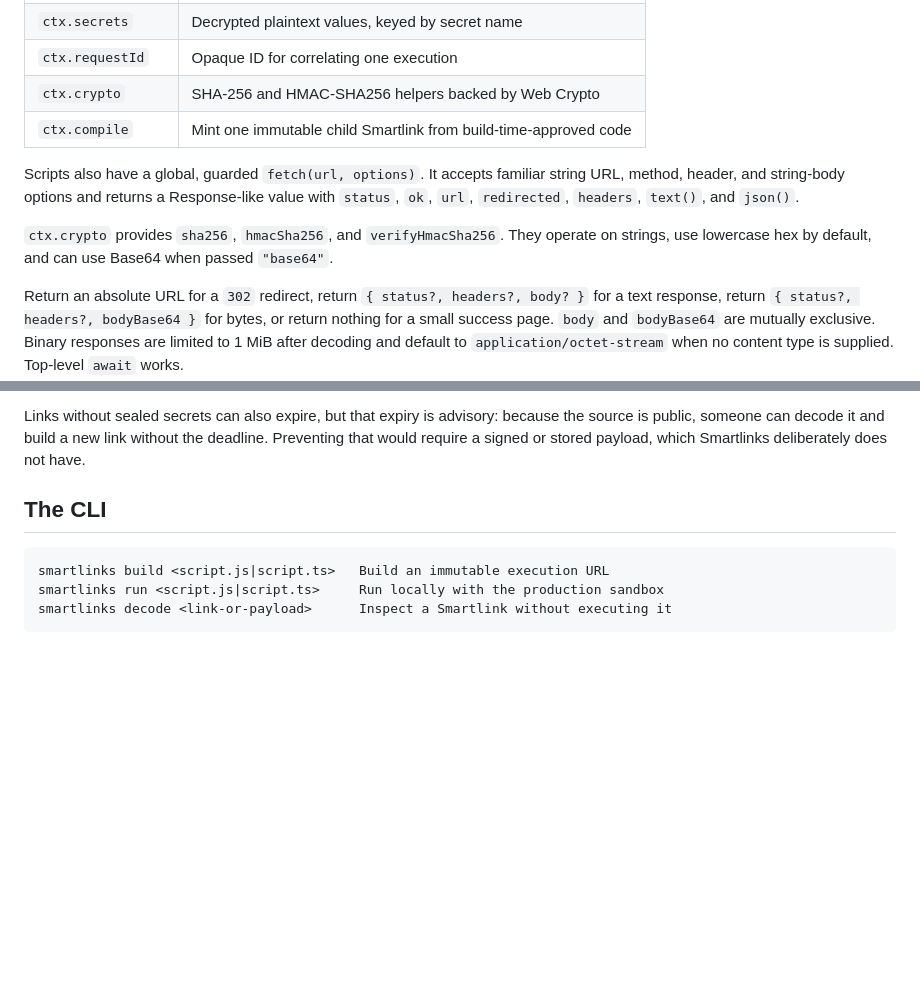
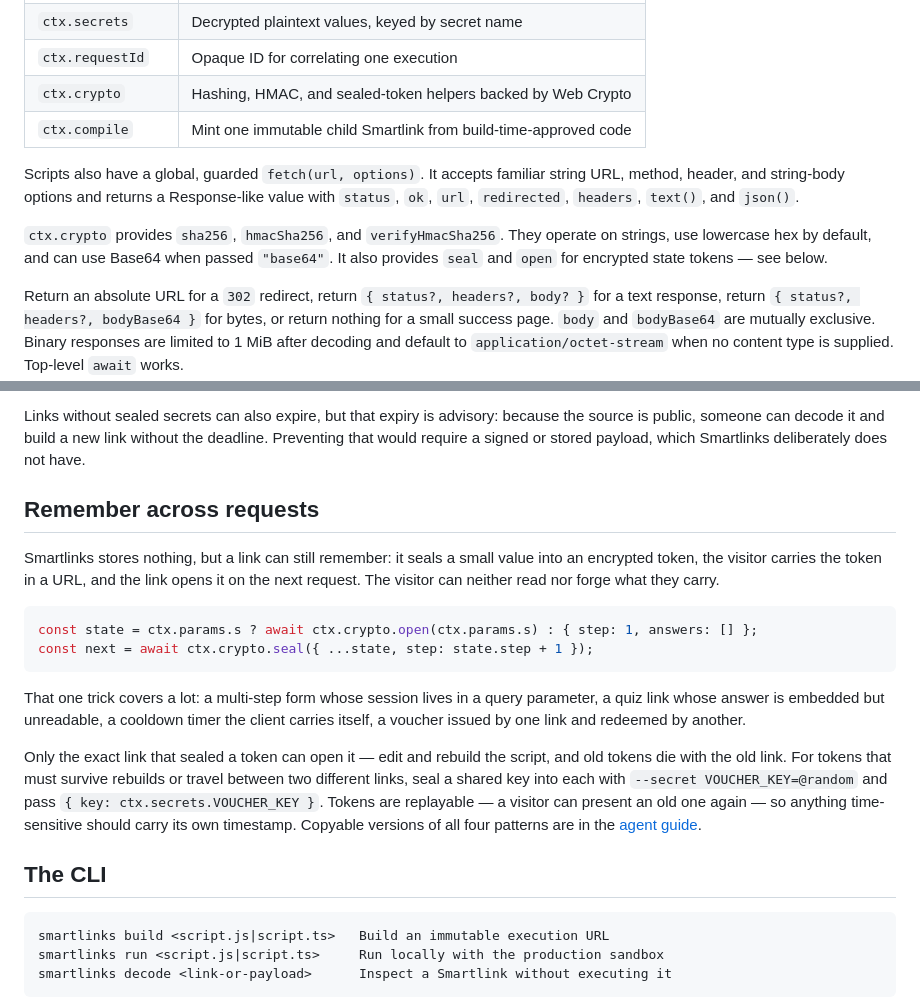
Before and after one commit to jonaslsaa/smartlinks, a Markdown page: README.md, 2 parts joined by grey strips. Rendered like a GitHub page; blank space fills up the shorter version.

Commit message:
Explain sealed tokens in the README

````diff
--- a/README.md
+++ b/README.md
@@ -78,7 +78,7 @@ Smartlink scripts receive one small `ctx` object:
 | `ctx.body` | Request body as a string, or `null` |
 | `ctx.secrets` | Decrypted plaintext values, keyed by secret name |
 | `ctx.requestId` | Opaque ID for correlating one execution |
-| `ctx.crypto` | SHA-256 and HMAC-SHA256 helpers backed by Web Crypto |
+| `ctx.crypto` | Hashing, HMAC, and sealed-token helpers backed by Web Crypto |
 | `ctx.compile` | Mint one immutable child Smartlink from build-time-approved code |
 
 Scripts also have a global, guarded `fetch(url, options)`. It accepts familiar string URL,
@@ -86,7 +86,8 @@ method, header, and string-body options and returns a Response-like value with `
 `url`, `redirected`, `headers`, `text()`, and `json()`.
 
 `ctx.crypto` provides `sha256`, `hmacSha256`, and `verifyHmacSha256`. They operate on strings,
-use lowercase hex by default, and can use Base64 when passed `"base64"`.
+use lowercase hex by default, and can use Base64 when passed `"base64"`. It also provides
+`seal` and `open` for encrypted state tokens — see below.
 
 Return an absolute URL for a `302` redirect, return `{ status?, headers?, body? }` for a text
 response, return `{ status?, headers?, bodyBase64 }` for bytes, or return nothing for a small
@@ -148,6 +149,28 @@ revocable secrets.
 Links without sealed secrets can also expire, but that expiry is advisory: because the source is
 public, someone can decode it and build a new link without the deadline. Preventing that would
 require a signed or stored payload, which Smartlinks deliberately does not have.
+
+## Remember across requests
+
+Smartlinks stores nothing, but a link can still remember: it seals a small value into an
+encrypted token, the visitor carries the token in a URL, and the link opens it on the next
+request. The visitor can neither read nor forge what they carry.
+
+```ts
+const state = ctx.params.s ? await ctx.crypto.open(ctx.params.s) : { step: 1, answers: [] };
+const next = await ctx.crypto.seal({ ...state, step: state.step + 1 });
+```
+
+That one trick covers a lot: a multi-step form whose session lives in a query parameter, a quiz
+link whose answer is embedded but unreadable, a cooldown timer the client carries itself, a
+voucher issued by one link and redeemed by another.
+
+Only the exact link that sealed a token can open it — edit and rebuild the script, and old tokens
+die with the old link. For tokens that must survive rebuilds or travel between two different
+links, seal a shared key into each with `--secret VOUCHER_KEY=@random` and pass
+`{ key: ctx.secrets.VOUCHER_KEY }`. Tokens are replayable — a visitor can present an old one
+again — so anything time-sensitive should carry its own timestamp. Copyable versions of all four
+patterns are in the [agent guide](public/smartlinks-for-agents.md).
 
 ## The CLI
 
````
